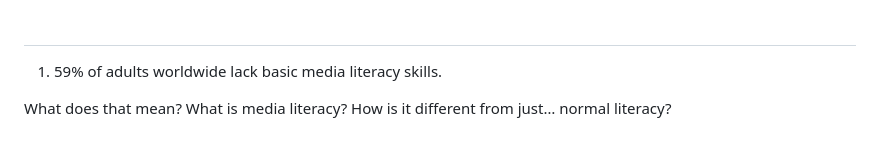
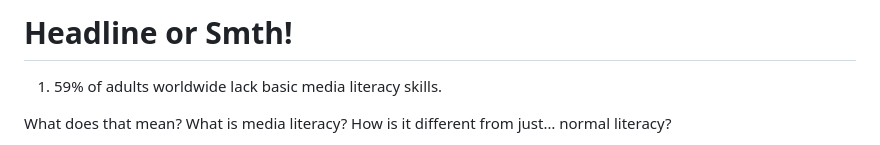
Before and after one commit to Think-Critical-LASA/Think-Critical-LASA.github.io, a Markdown page: media_literacy.md, the part around the change. GitHub-like rendering.

```diff
--- a/media_literacy.md
+++ b/media_literacy.md
@@ -1,4 +1,4 @@
-#
+# Headline or Smth!
 
 1. 59% of adults worldwide lack basic media literacy skills.
 
```
